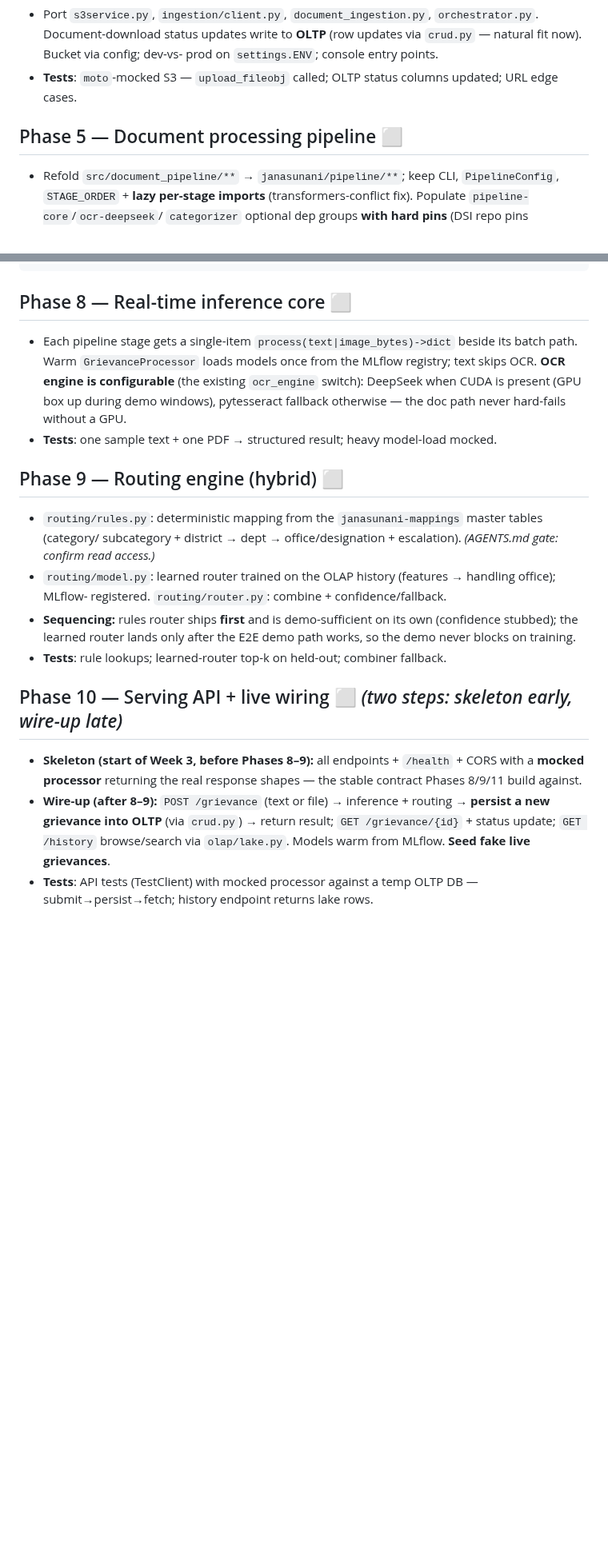
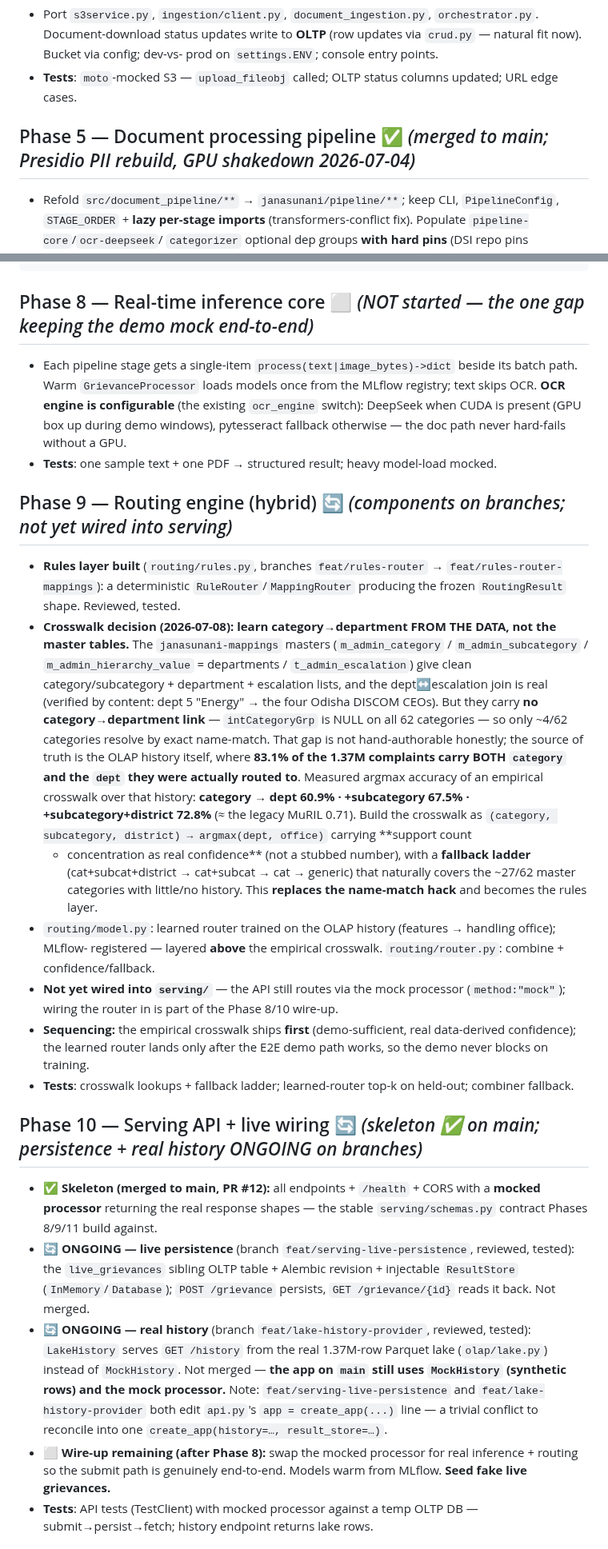
Before and after one commit to Data-Policy-and-Innovation-Centre/janasunani, a Markdown page: docs/ROADMAP.md, 2 parts joined by grey strips. Shown at 80% size. GitHub-like rendering; blank space fills up the shorter version.

````diff
--- a/docs/ROADMAP.md
+++ b/docs/ROADMAP.md
@@ -301,7 +310,7 @@ Parquet. Cover counts, idempotency, malformed inputs, the source→field mapping
   prod on `settings.ENV`; console entry points.
 - **Tests**: `moto`-mocked S3 — `upload_fileobj` called; OLTP status columns updated; URL edge cases.
 
-## Phase 5 — Document processing pipeline  ⬜
+## Phase 5 — Document processing pipeline  ✅ *(merged to main; Presidio PII rebuild, GPU shakedown 2026-07-04)*
 - Refold `src/document_pipeline/**` → `janasunani/pipeline/**`; keep CLI, `PipelineConfig`, `STAGE_ORDER` +
   **lazy per-stage imports** (transformers-conflict fix). Populate `pipeline-core`/`ocr-deepseek`/
   `categorizer` optional dep groups **with hard pins** (DSI repo pins `transformers>=4.57,<5`, `numpy<2`,
@@ -374,28 +387,50 @@ frontend/                         # Next.js + React + Tailwind
 deploy/                           # docker-compose (api, frontend, mlflow, oltp-postgres, proxy) + terraform/
 ```
 
-## Phase 8 — Real-time inference core  ⬜
+## Phase 8 — Real-time inference core  ⬜ *(NOT started — the one gap keeping the demo mock end-to-end)*
 - Each pipeline stage gets a single-item `process(text|image_bytes)->dict` beside its batch path. Warm
   `GrievanceProcessor` loads models once from the MLflow registry; text skips OCR. **OCR engine is
   configurable** (the existing `ocr_engine` switch): DeepSeek when CUDA is present (GPU box up during
   demo windows), pytesseract fallback otherwise — the doc path never hard-fails without a GPU.
 - **Tests**: one sample text + one PDF → structured result; heavy model-load mocked.
 
-## Phase 9 — Routing engine (hybrid)  ⬜
-- `routing/rules.py`: deterministic mapping from the `janasunani-mappings` master tables (category/
-  subcategory + district → dept → office/designation + escalation). *(AGENTS.md gate: confirm read access.)*
+## Phase 9 — Routing engine (hybrid)  🔄 *(components on branches; not yet wired into serving)*
+- **Rules layer built** (`routing/rules.py`, branches `feat/rules-router` → `feat/rules-router-mappings`):
+  a deterministic `RuleRouter`/`MappingRouter` producing the frozen `RoutingResult` shape. Reviewed, tested.
+- **Crosswalk decision (2026-07-08): learn category→department FROM THE DATA, not the master tables.**
+  The `janasunani-mappings` masters (`m_admin_category` / `m_admin_subcategory` / `m_admin_hierarchy_value`
+  = departments / `t_admin_escalation`) give clean category/subcategory + department + escalation lists, and
+  the dept↔escalation join is real (verified by content: dept 5 "Energy" → the four Odisha DISCOM CEOs). But
+  they carry **no category→department link** — `intCategoryGrp` is NULL on all 62 categories — so only ~4/62
+  categories resolve by exact name-match. That gap is not hand-authorable honestly; the source of truth is
+  the OLAP history itself, where **83.1% of the 1.37M complaints carry BOTH `category` and the `dept` they
+  were actually routed to**. Measured argmax accuracy of an empirical crosswalk over that history:
+  **category → dept 60.9% · +subcategory 67.5% · +subcategory+district 72.8%** (≈ the legacy MuRIL 0.71).
+  Build the crosswalk as `(category, subcategory, district) → argmax(dept, office)` carrying **support count
+  + concentration as real confidence** (not a stubbed number), with a **fallback ladder**
+  (cat+subcat+district → cat+subcat → cat → generic) that naturally covers the ~27/62 master categories with
+  little/no history. This **replaces the name-match hack** and becomes the rules layer.
 - `routing/model.py`: learned router trained on the OLAP history (features → handling office); MLflow-
-  registered. `routing/router.py`: combine + confidence/fallback.
-- **Sequencing:** rules router ships **first** and is demo-sufficient on its own (confidence stubbed);
+  registered — layered **above** the empirical crosswalk. `routing/router.py`: combine + confidence/fallback.
+- **Not yet wired into `serving/`** — the API still routes via the mock processor (`method:"mock"`); wiring
+  the router in is part of the Phase 8/10 wire-up.
+- **Sequencing:** the empirical crosswalk ships **first** (demo-sufficient, real data-derived confidence);
   the learned router lands only after the E2E demo path works, so the demo never blocks on training.
-- **Tests**: rule lookups; learned-router top-k on held-out; combiner fallback.
+- **Tests**: crosswalk lookups + fallback ladder; learned-router top-k on held-out; combiner fallback.
 
-## Phase 10 — Serving API + live wiring  ⬜ *(two steps: skeleton early, wire-up late)*
-- **Skeleton (start of Week 3, before Phases 8–9):** all endpoints + `/health` + CORS with a **mocked
-  processor** returning the real response shapes — the stable contract Phases 8/9/11 build against.
-- **Wire-up (after 8–9):** `POST /grievance` (text or file) → inference + routing → **persist a new
-  grievance into OLTP** (via `crud.py`) → return result; `GET /grievance/{id}` + status update;
-  `GET /history` browse/search via `olap/lake.py`. Models warm from MLflow. **Seed fake live grievances**.
+## Phase 10 — Serving API + live wiring  🔄 *(skeleton ✅ on main; persistence + real history ONGOING on branches)*
+- ✅ **Skeleton (merged to main, PR #12):** all endpoints + `/health` + CORS with a **mocked processor**
+  returning the real response shapes — the stable `serving/schemas.py` contract Phases 8/9/11 build against.
+- 🔄 **ONGOING — live persistence** (branch `feat/serving-live-persistence`, reviewed, tested): the
+  `live_grievances` sibling OLTP table + Alembic revision + injectable `ResultStore`
+  (`InMemory`/`Database`); `POST /grievance` persists, `GET /grievance/{id}` reads it back. Not merged.
+- 🔄 **ONGOING — real history** (branch `feat/lake-history-provider`, reviewed, tested): `LakeHistory`
+  serves `GET /history` from the real 1.37M-row Parquet lake (`olap/lake.py`) instead of `MockHistory`.
+  Not merged — **the app on `main` still uses `MockHistory` (synthetic rows) and the mock processor.**
+  Note: `feat/serving-live-persistence` and `feat/lake-history-provider` both edit `api.py`'s
+  `app = create_app(...)` line — a trivial conflict to reconcile into one `create_app(history=…, result_store=…)`.
+- ⬜ **Wire-up remaining (after Phase 8):** swap the mocked processor for real inference + routing so the
+  submit path is genuinely end-to-end. Models warm from MLflow. **Seed fake live grievances.**
 - **Tests**: API tests (TestClient) with mocked processor against a temp OLTP DB — submit→persist→fetch;
   history endpoint returns lake rows.
 
````
Also changed, not shown: other parts of docs/ROADMAP.md (+27 -7 lines).
